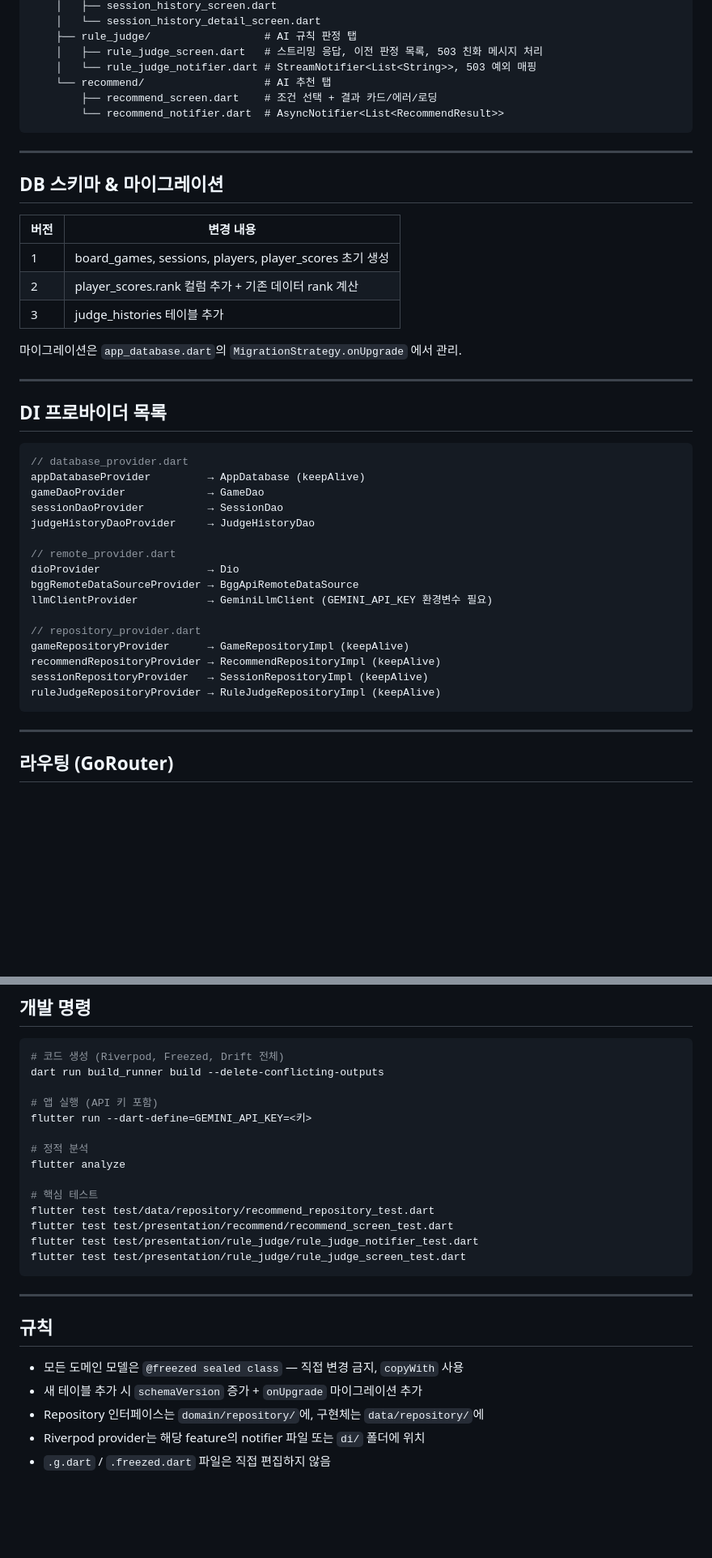
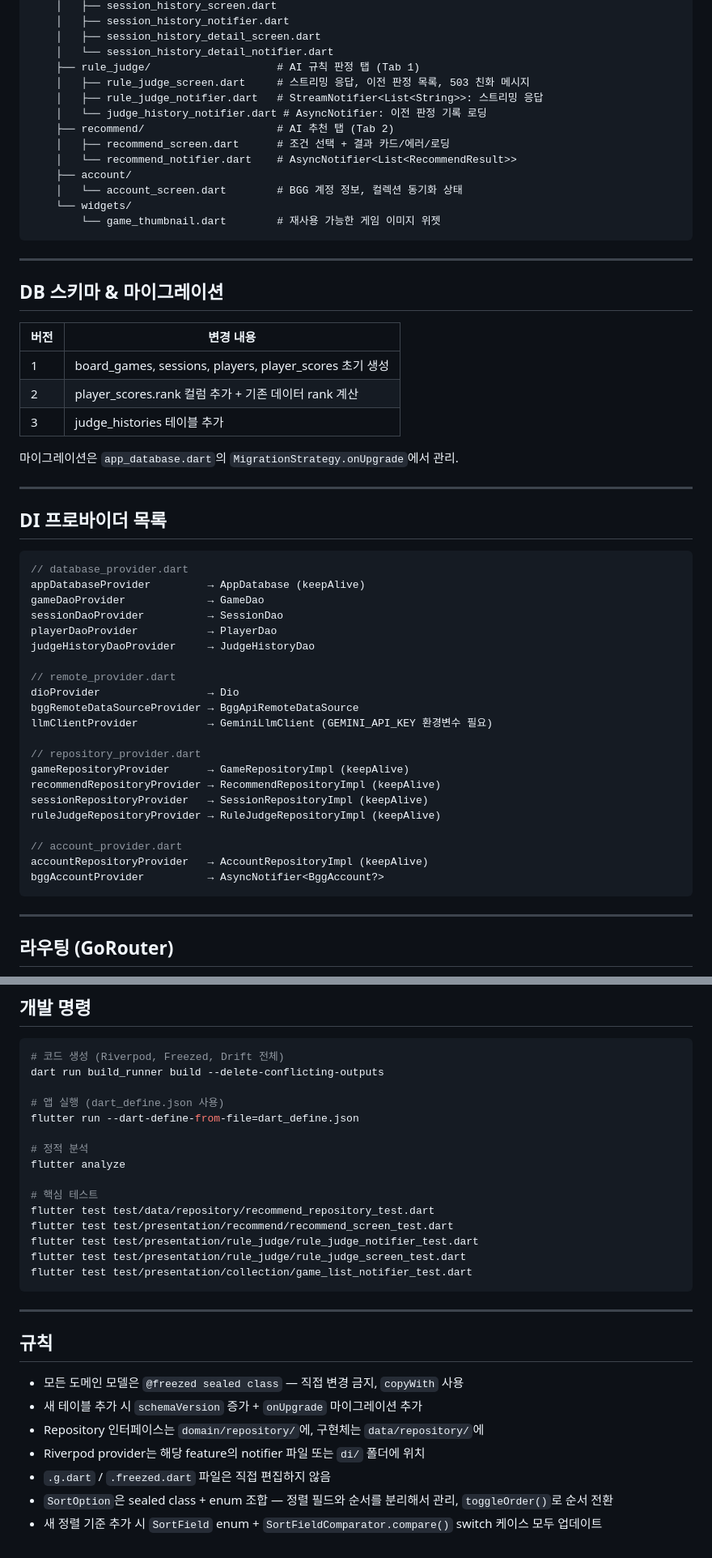
Before and after one commit to eggu/bgmate, a Markdown page: flutter/bgmate_flutter_project_summary.md, 2 parts joined by grey strips. Shown at 81% size. GitHub-like rendering; blank space fills up the shorter version.

````diff
--- a/flutter/bgmate_flutter_project_summary.md
+++ b/flutter/bgmate_flutter_project_summary.md
@@ -81,11 +116,18 @@ lib/
     │   ├── session_history_screen.dart
-    │   └── session_history_detail_screen.dart
-    ├── rule_judge/                  # AI 규칙 판정 탭
-    │   ├── rule_judge_screen.dart   # 스트리밍 응답, 이전 판정 목록, 503 친화 메시지 처리
-    │   └── rule_judge_notifier.dart # StreamNotifier<List<String>>, 503 예외 매핑
-    └── recommend/                   # AI 추천 탭
-        ├── recommend_screen.dart    # 조건 선택 + 결과 카드/에러/로딩
-        └── recommend_notifier.dart  # AsyncNotifier<List<RecommendResult>>
+    │   ├── session_history_notifier.dart
+    │   ├── session_history_detail_screen.dart
+    │   └── session_history_detail_notifier.dart
+    ├── rule_judge/                    # AI 규칙 판정 탭 (Tab 1)
+    │   ├── rule_judge_screen.dart     # 스트리밍 응답, 이전 판정 목록, 503 친화 메시지
+    │   ├── rule_judge_notifier.dart   # StreamNotifier<List<String>>: 스트리밍 응답
+    │   └── judge_history_notifier.dart # AsyncNotifier: 이전 판정 기록 로딩
+    ├── recommend/                     # AI 추천 탭 (Tab 2)
+    │   ├── recommend_screen.dart      # 조건 선택 + 결과 카드/에러/로딩
+    │   └── recommend_notifier.dart    # AsyncNotifier<List<RecommendResult>>
+    ├── account/
+    │   └── account_screen.dart        # BGG 계정 정보, 컬렉션 동기화 상태
+    └── widgets/
+        └── game_thumbnail.dart        # 재사용 가능한 게임 이미지 위젯
 ```
 
 ---
@@ -98,7 +140,7 @@ lib/
 | 2 | player_scores.rank 컬럼 추가 + 기존 데이터 rank 계산 |
 | 3 | judge_histories 테이블 추가 |
 
-마이그레이션은 `app_database.dart`의 `MigrationStrategy.onUpgrade` 에서 관리.
+마이그레이션은 `app_database.dart`의 `MigrationStrategy.onUpgrade`에서 관리.
 
 ---
 
@@ -109,6 +151,7 @@ lib/
 appDatabaseProvider         → AppDatabase (keepAlive)
 gameDaoProvider             → GameDao
 sessionDaoProvider          → SessionDao
+playerDaoProvider           → PlayerDao
 judgeHistoryDaoProvider     → JudgeHistoryDao
 
 // remote_provider.dart
@@ -121,6 +164,10 @@ gameRepositoryProvider      → GameRepositoryImpl (keepAlive)
 recommendRepositoryProvider → RecommendRepositoryImpl (keepAlive)
 sessionRepositoryProvider   → SessionRepositoryImpl (keepAlive)
 ruleJudgeRepositoryProvider → RuleJudgeRepositoryImpl (keepAlive)
+
+// account_provider.dart
+accountRepositoryProvider   → AccountRepositoryImpl (keepAlive)
+bggAccountProvider          → AsyncNotifier<BggAccount?>
 ```
 
 ---
@@ -213,8 +327,8 @@ class MyDao extends DatabaseAccessor<AppDatabase> with _$MyDaoMixin {
 # 코드 생성 (Riverpod, Freezed, Drift 전체)
 dart run build_runner build --delete-conflicting-outputs
 
-# 앱 실행 (API 키 포함)
-flutter run --dart-define=GEMINI_API_KEY=<키>
+# 앱 실행 (dart_define.json 사용)
+flutter run --dart-define-from-file=dart_define.json
 
 # 정적 분석
 flutter analyze
@@ -224,6 +338,7 @@ flutter test test/data/repository/recommend_repository_test.dart
 flutter test test/presentation/recommend/recommend_screen_test.dart
 flutter test test/presentation/rule_judge/rule_judge_notifier_test.dart
 flutter test test/presentation/rule_judge/rule_judge_screen_test.dart
+flutter test test/presentation/collection/game_list_notifier_test.dart
 ```
 
 ---
@@ -235,3 +350,5 @@ flutter test test/presentation/rule_judge/rule_judge_screen_test.dart
 - Repository 인터페이스는 `domain/repository/`에, 구현체는 `data/repository/`에
 - Riverpod provider는 해당 feature의 notifier 파일 또는 `di/` 폴더에 위치
 - `.g.dart` / `.freezed.dart` 파일은 직접 편집하지 않음
+- `SortOption`은 sealed class + enum 조합 — 정렬 필드와 순서를 분리해서 관리, `toggleOrder()`로 순서 전환
+- 새 정렬 기준 추가 시 `SortField` enum + `SortFieldComparator.compare()` switch 케이스 모두 업데이트
````
Also changed, not shown: other parts of flutter/bgmate_flutter_project_summary.md (+142 -40 lines).
